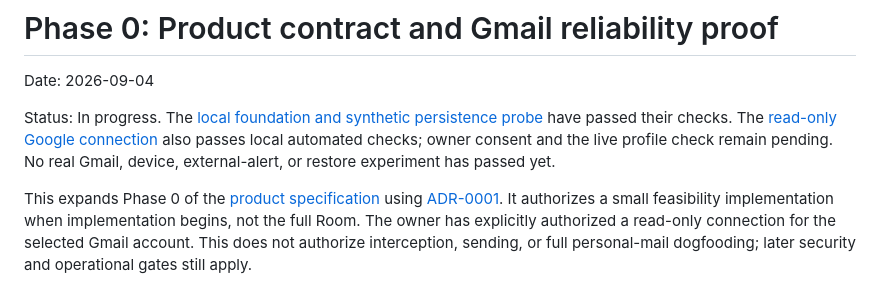
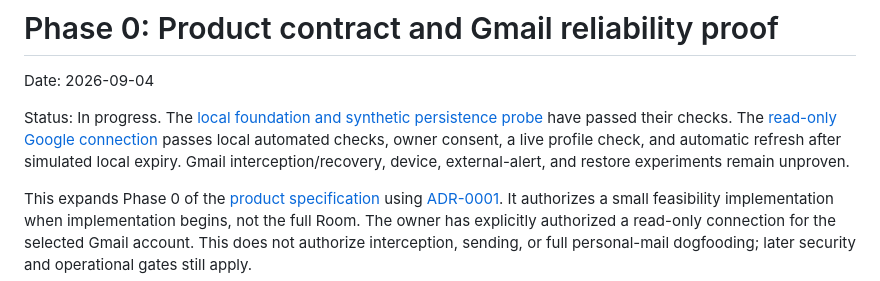
Before and after one commit to robertguss/email-sucks, a Markdown page: docs/phase-0-gmail-reliability-proof.md, the part around the change. Drawn GitHub-style.

Commit message:
docs: record successful live Google token refresh proof

```diff
--- a/docs/phase-0-gmail-reliability-proof.md
+++ b/docs/phase-0-gmail-reliability-proof.md
@@ -2,7 +2,7 @@
 
 Date: 2026-09-04
 
-Status: In progress. The [local foundation and synthetic persistence probe](evidence/phase-0/2026-09-04-foundation.md) have passed their checks. The [read-only Google connection](evidence/phase-0/2026-09-04-google-connection.md) also passes local automated checks; owner consent and the live profile check remain pending. No real Gmail, device, external-alert, or restore experiment has passed yet.
+Status: In progress. The [local foundation and synthetic persistence probe](evidence/phase-0/2026-09-04-foundation.md) have passed their checks. The [read-only Google connection](evidence/phase-0/2026-09-04-google-connection.md) passes local automated checks, owner consent, a live profile check, and automatic refresh after simulated local expiry. Gmail interception/recovery, device, external-alert, and restore experiments remain unproven.
 
 This expands Phase 0 of the [product specification](email-client-product-implementation-spec.md) using [ADR-0001](decisions/0001-application-architecture.md). It authorizes a small feasibility implementation when implementation begins, not the full Room. The owner has explicitly authorized a read-only connection for the selected Gmail account. This does not authorize interception, sending, or full personal-mail dogfooding; later security and operational gates still apply.
 
```
Also changed, not shown: docs/phase-0-test-account-setup.md (+1 -1 lines), 1 other file.
